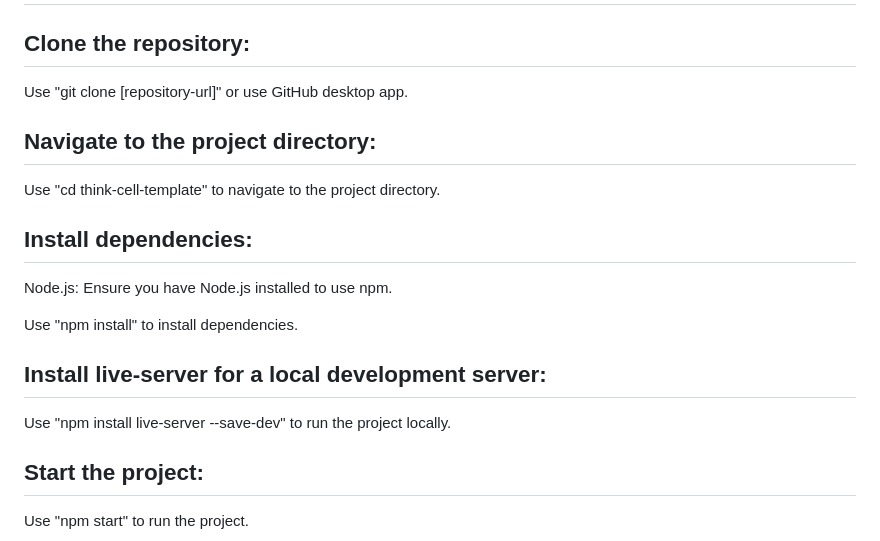
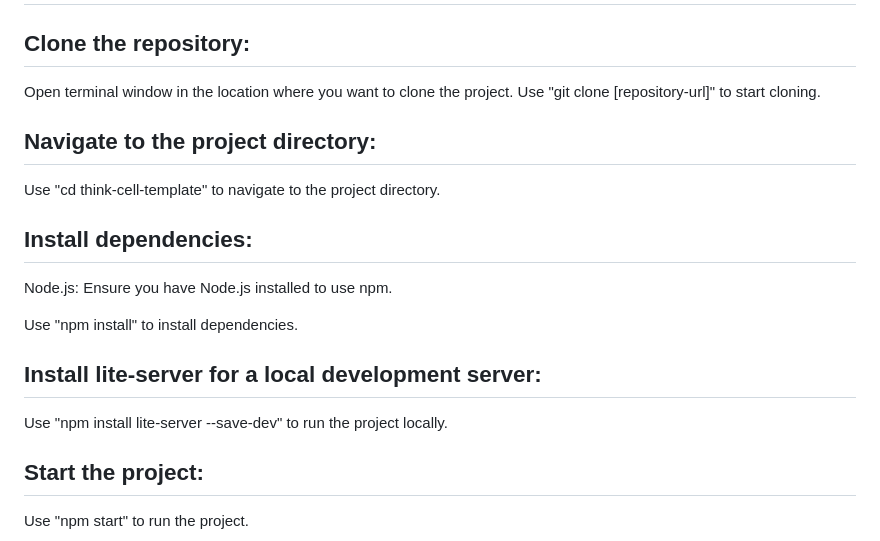
Before and after one commit to Avcatalin/think-cell-template, a Markdown page: README.md, the part around the change. GitHub-like rendering.

```diff
--- a/README.md
+++ b/README.md
@@ -6,7 +6,7 @@ A simple template showcasing a custom HTML template styled with Tailwind CSS and
 
 ## Clone the repository:
 
-Use "git clone [repository-url]" or use GitHub desktop app.
+Open terminal window in the location where you want to clone the project. Use "git clone [repository-url]" to start cloning.
 
 ## Navigate to the project directory:
 
@@ -18,9 +18,9 @@ Node.js: Ensure you have Node.js installed to use npm.
 
 Use "npm install" to install dependencies.
 
-## Install live-server for a local development server:
+## Install lite-server for a local development server:
 
-Use "npm install live-server --save-dev" to run the project locally.
+Use "npm install lite-server --save-dev" to run the project locally.
 
 ## Start the project:
 
```
